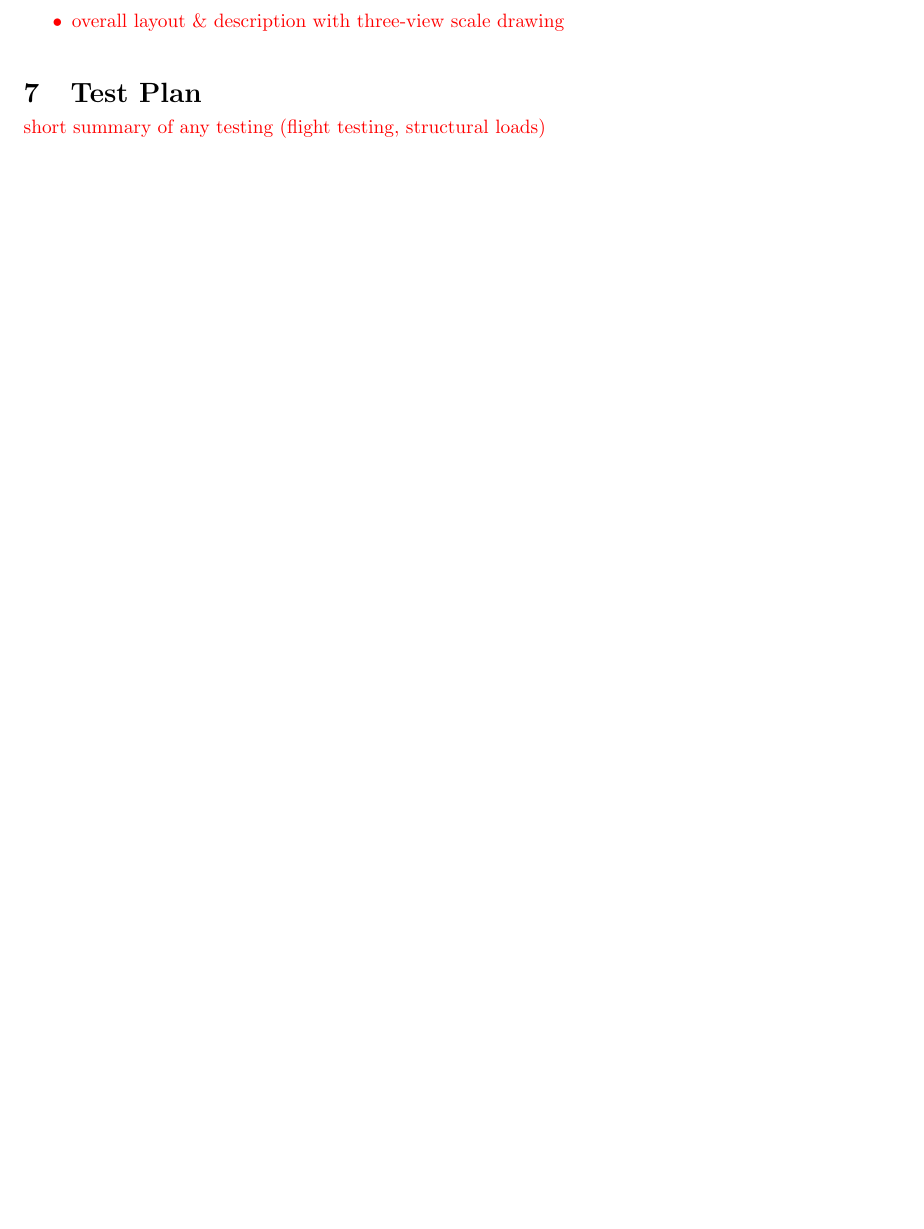
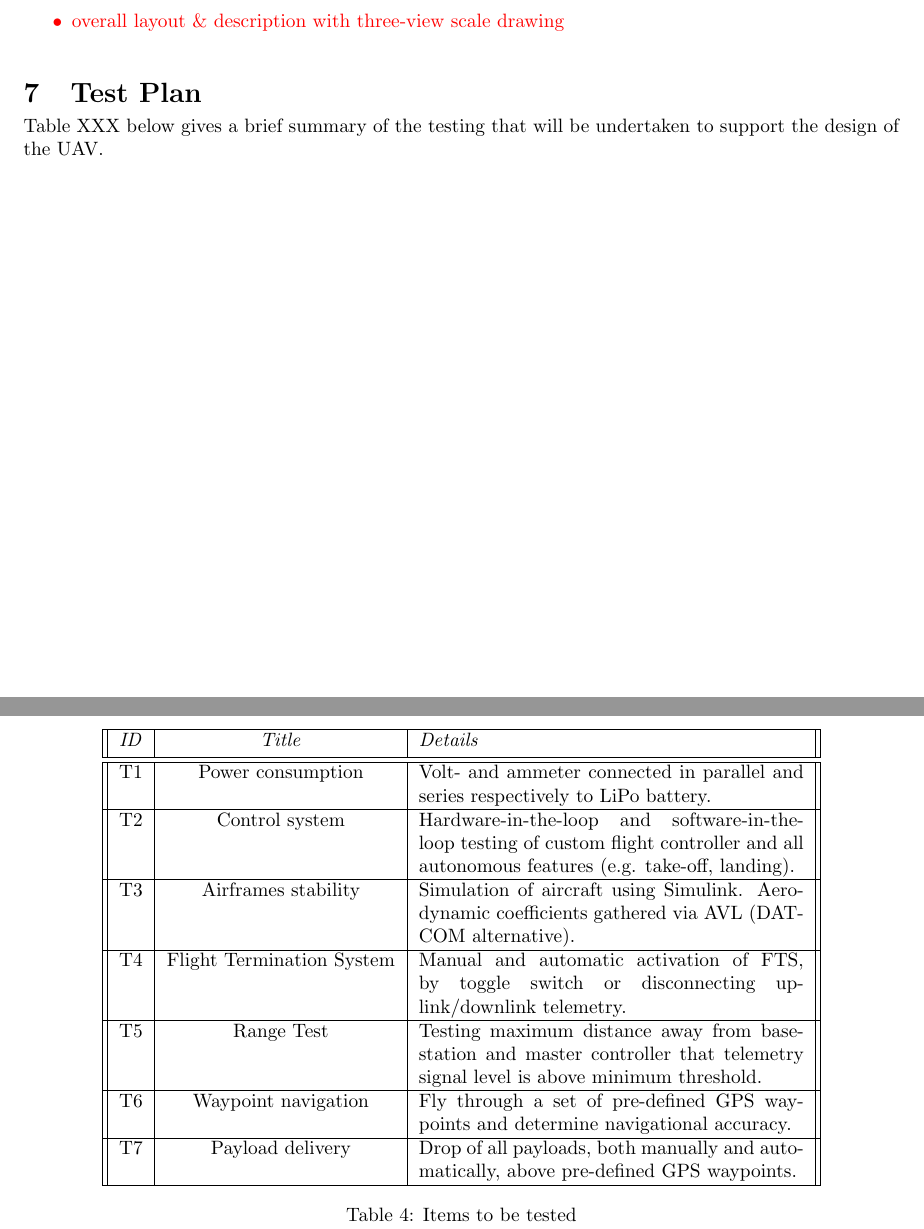
Before and after one commit to CUUASS/IMechE_Deliverables, a LaTeX document (2019/pdr/pdr.tex, which reads 2019/pdr/test_plan.tex): part of page 4 of 4 before the commit and two parts of pages 4 and 5 of 5 after it, the two joined at a grey line, cut so that both start at the same text, the shorter picture padded with empty space. Compiled offline with pdfLaTeX.

Commit message:
Update test plan.

```diff
--- a/2019/pdr/test_plan.tex
+++ b/2019/pdr/test_plan.tex
@@ -1,3 +1,25 @@
-\textcolor{red}{
-short summary of any testing (flight testing, structural loads)
-}
+Table XXX below gives a brief summary of the testing that will be undertaken to support the design of the UAV.
+
+\begin{table}[h]
+ \centering
+ \begin{tabular}{||c | c | p{70mm}||}
+ \hline
+ \textit{ID} & \textit{Title} & \textit{Details} \\ [0.5ex]
+ \hline\hline
+ T1 & Power consumption & Volt- and ammeter connected in parallel and series respectively to LiPo battery. \\
+ \hline
+ T2 & Control system & Hardware-in-the-loop and software-in-the-loop testing of custom flight controller and all autonomous features (e.g. take-off, landing). \\
+ \hline
+ T3 & Airframes stability & Simulation of aircraft using Simulink. Aerodynamic coefficients gathered via AVL (DATCOM alternative). \\
+ \hline
+ T4 & Flight Termination System & Manual and automatic activation of FTS, by toggle switch or disconnecting uplink/downlink telemetry. \\
+ \hline
+ T5 & Range Test & Testing maximum distance away from base-station and master controller that telemetry signal level is above minimum threshold. \\
+ \hline
+ T6 & Waypoint navigation & Fly through a set of pre-defined GPS waypoints and determine navigational accuracy. \\
+ \hline
+ T7 & Payload delivery & Drop of all payloads, both manually and automatically, above pre-defined GPS waypoints. \\
+ \hline
+\end{tabular}
+\caption{Items to be tested}
+\end{table}
```
